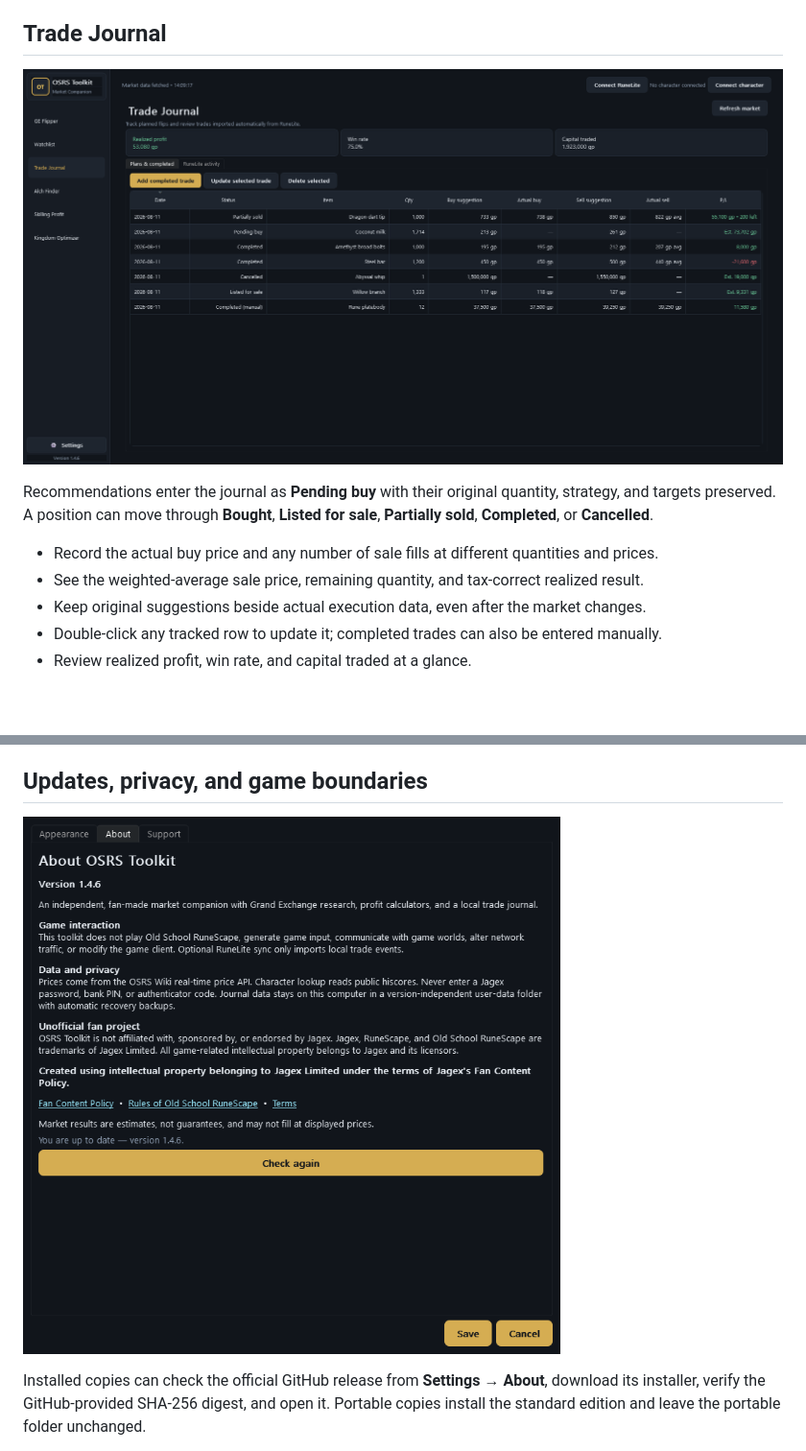
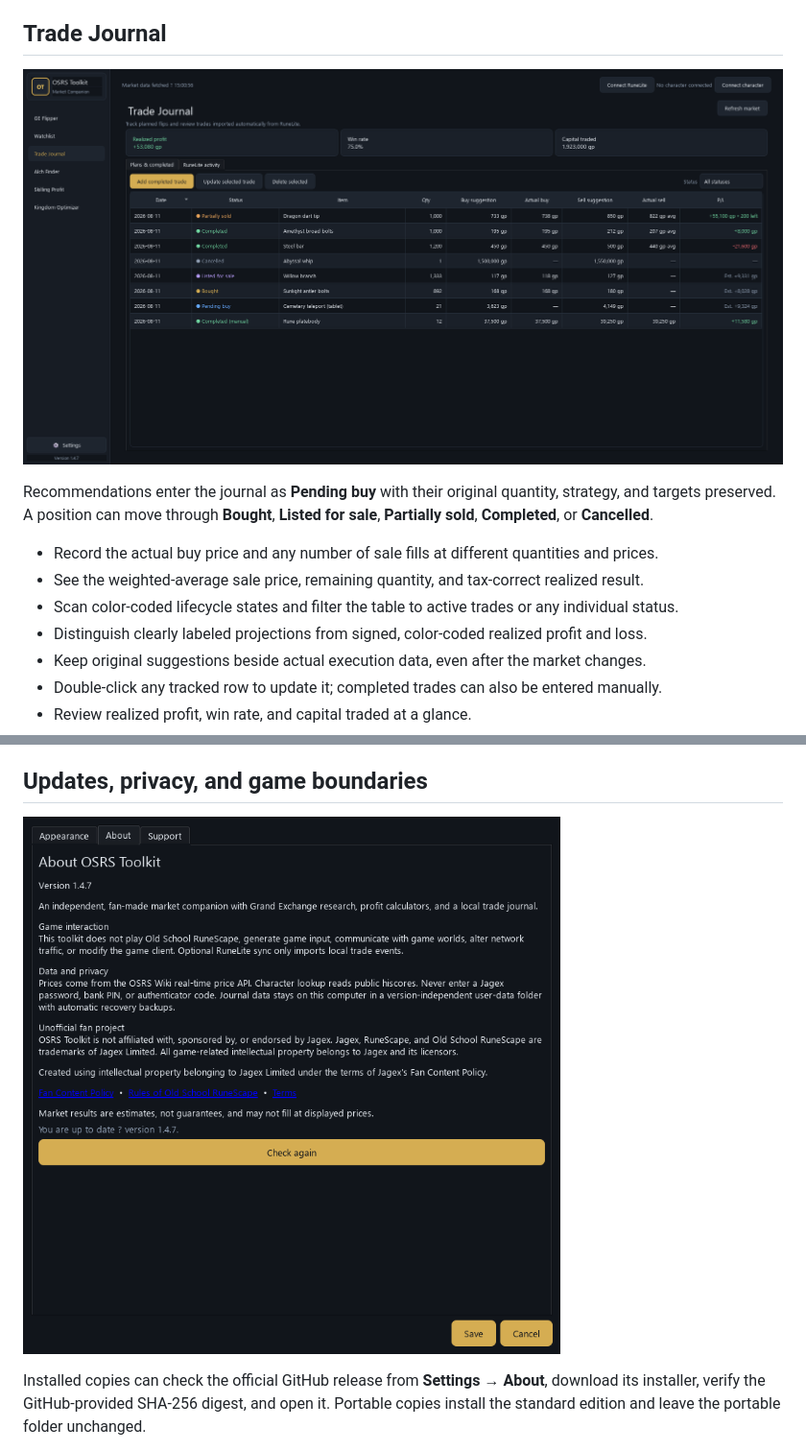
Before and after one commit to Wolklaw/OSRS-Toolkit, a Markdown page: README.md, 2 parts joined by grey strips. Shown: that part at 96% size. GitHub-like rendering; pictures changed too: docs/images/settings-about.png, docs/images/trade-journal.png; blank space fills up the shorter version.

Commit message:
Improve Trade Journal readability for 1.4.7 (#5)

```diff
--- a/README.md
+++ b/README.md
@@ -86,6 +86,8 @@ targets preserved. A position can move through **Bought**, **Listed for sale**,
 
 - Record the actual buy price and any number of sale fills at different quantities and prices.
 - See the weighted-average sale price, remaining quantity, and tax-correct realized result.
+- Scan color-coded lifecycle states and filter the table to active trades or any individual status.
+- Distinguish clearly labeled projections from signed, color-coded realized profit and loss.
 - Keep original suggestions beside actual execution data, even after the market changes.
 - Double-click any tracked row to update it; completed trades can also be entered manually.
 - Review realized profit, win rate, and capital traded at a glance.
```
Also changed, not shown: CHANGELOG.md (+13 -0 lines), 7 other files.
